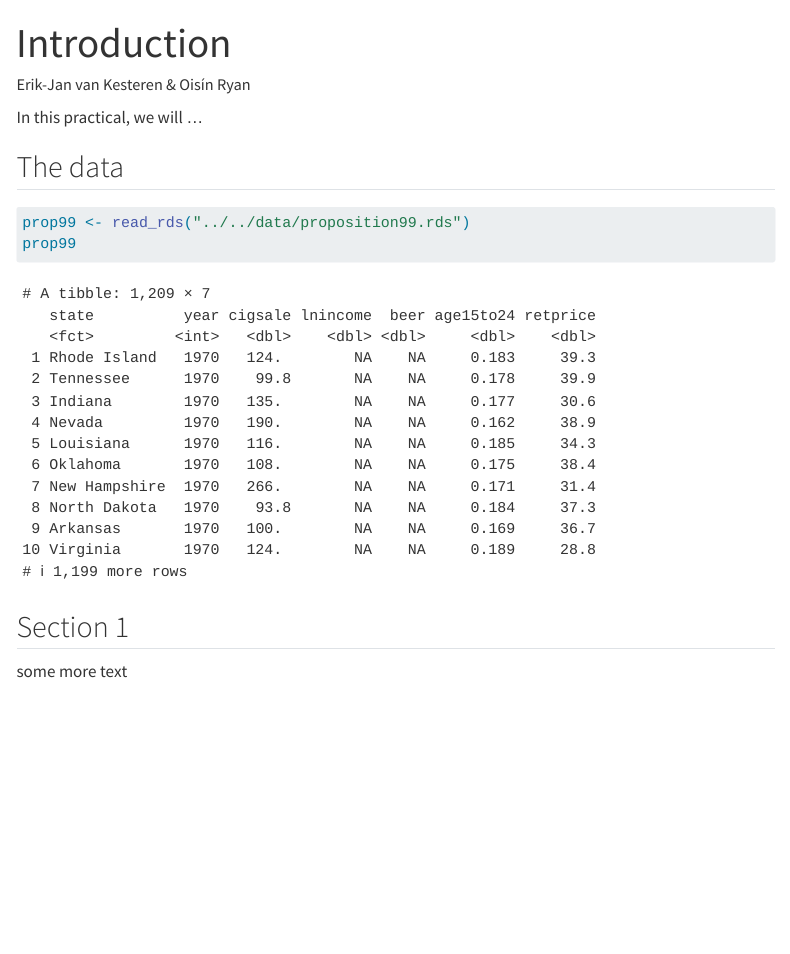
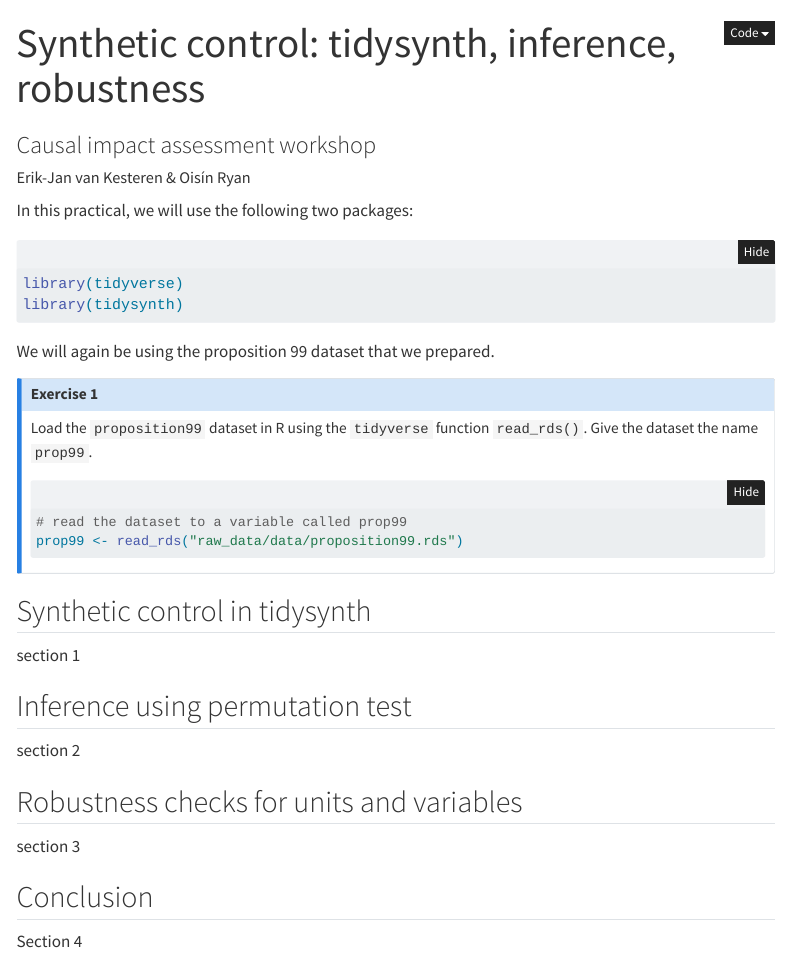
Before and after one commit to sodascience/workshop_causal_impact_assessment, a Quarto document (practicals/03_synthetic_control/synthetic_control.qmd): the page in a window 1100 px wide, from its top. Rendered offline with R 4.5, knitr and Pandoc in place of Quarto, with nearby package versions; folded parts are opened; menus at the side of the page are left out.

Commit message:
start synthetic control practical

````diff
--- a/practicals/03_synthetic_control/synthetic_control.qmd
+++ b/practicals/03_synthetic_control/synthetic_control.qmd
@@ -1,3 +1,4 @@
 ---
-title: "Introduction"
+title: "Synthetic control: tidysynth, inference, robustness"
+subtitle: "Causal impact assessment workshop"
 author: "Erik-Jan van Kesteren & Oisín Ryan"
@@ -8,12 +16,19 @@ format:
+In this practical, we will use the following two packages:
 
 ```{r}
 #| label: setup
-#| include: false
 #| message: false
 #| warning: false
+#| code-fold: false
+#| eval: true
 library(tidyverse)
+library(tidysynth)
 ```
 
-In this practical, we will ...
+We will again be using the proposition 99 dataset that we prepared.
 
-## The data
+::: {.callout-note}
+## Exercise 1
+Load the `proposition99` dataset in R using the `tidyverse` function `read_rds()`. Give the dataset the name `prop99`.
+
+```{r}
@@ -20,10 +40,24 @@ In this practical, we will ...
 
 ```{r}
 #| label: data
-prop99 <- read_rds("../../data/proposition99.rds")
-prop99
+
+# read the dataset to a variable called prop99
+prop99 <- read_rds("raw_data/data/proposition99.rds")
 ```
+:::
 
-## Section 1
+## Synthetic control in tidysynth
 
-some more text
+section 1
+
+## Inference using permutation test
+
+section 2
+
+## Robustness checks for units and variables
+
+section 3
+
+## Conclusion
+
+Section 4
````
Also changed, not shown: practicals/03_synthetic_control/synthetic_control.html (added), practicals/03_synthetic_control/synthetic_control.qmd (12 more changed lines).
